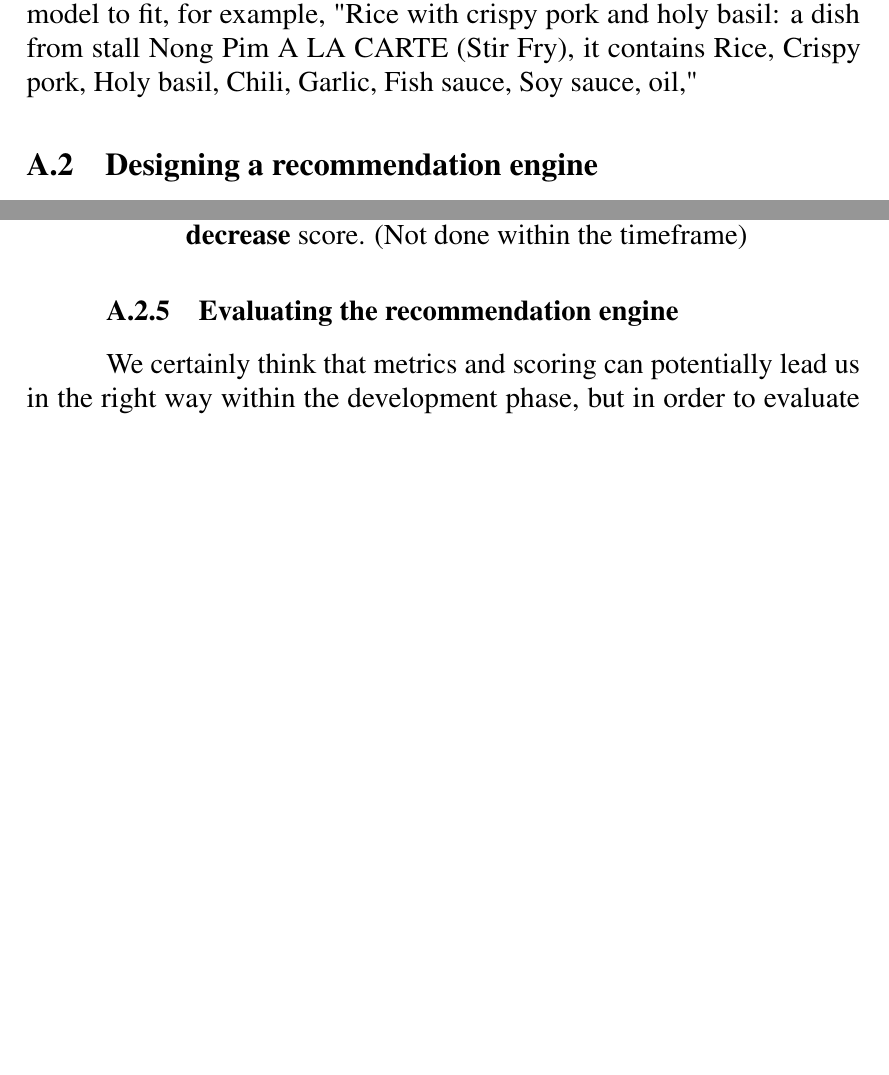
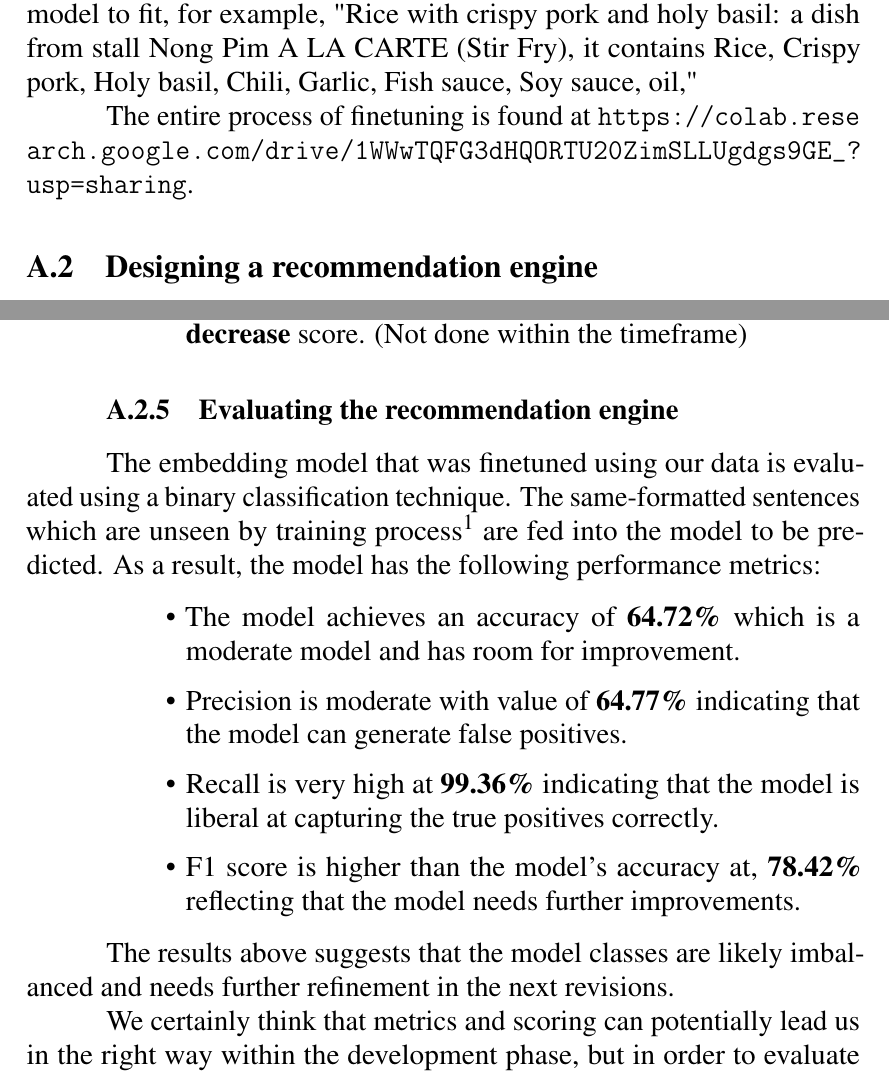
Before and after one commit to KU-Eater/KUEater-SRS, a LaTeX thesis (document.tex, which reads body/appendices.tex): two parts of pages 64 and 66 of 76 before the commit and two parts of pages 64 and 66 of 77 after it, joined at a grey line, cut so that both start at the same text, the shorter picture padded with empty space. Compiled offline with pdfLaTeX.

Commit message:
feat: add model evaluation results to appendix

```diff
--- a/body/appendices.tex
+++ b/body/appendices.tex
@@ -88,6 +88,8 @@ For the menu items (dishes) we can pass textual context into the model to fit, f
 "Rice with crispy pork and holy basil: a dish from stall Nong Pim A LA CARTE (Stir Fry),
 it contains Rice, Crispy pork, Holy basil, Chili, Garlic, Fish sauce, Soy sauce, oil,"
 
+The entire process of finetuning is found at \url{https://colab.research.google.com/drive/1WWwTQFG3dHQORTU20ZimSLLUgdgs9GE_?usp=sharing}.
+
 \section{Designing a recommendation engine}
 This step is the design process of KU Eater's recommendation engine,
 it bases itself using the embedding model from \ref{section:finetune-lm}.
@@ -141,6 +143,19 @@ how scoring is considered:
 \end{itemize}
 
 \subsection{Evaluating the recommendation engine}
+The embedding model that was finetuned using our data is evaluated using a binary classification technique.
+The same-formatted sentences which are unseen by training process\footnote{\url{https://huggingface.co/datasets/GToidZ/kueater-test-set}}
+are fed into the model to be predicted. As a result, the model has the following performance metrics:
+
+\begin{itemize}[leftmargin=80pt]
+    \item The model achieves an accuracy of \textbf{64.72\%} which is a moderate model and has room for improvement.
+    \item Precision is moderate with value of \textbf{64.77\%} indicating that the model can generate false positives.
+    \item Recall is very high at \textbf{99.36\%} indicating that the model is liberal at capturing the true positives correctly.
+    \item F1 score is higher than the model's accuracy at, \textbf{78.42\%} reflecting that the model needs further improvements.
+\end{itemize}
+
+The results above suggests that the model classes are likely imbalanced and needs further refinement in the next revisions.
+
 We certainly think that metrics and scoring can potentially lead us in
 the right way within the development phase, but in order to evaluate
 whether the recommendation system is working as intended is by gathering
```
